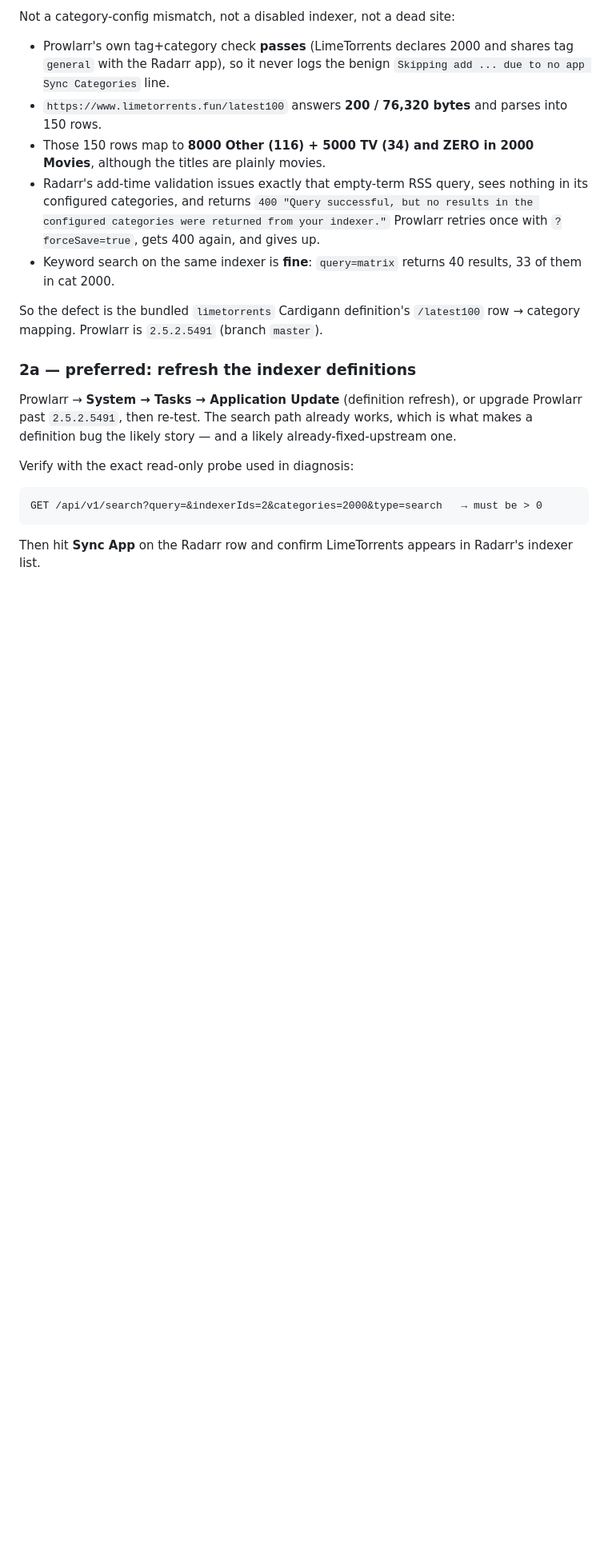
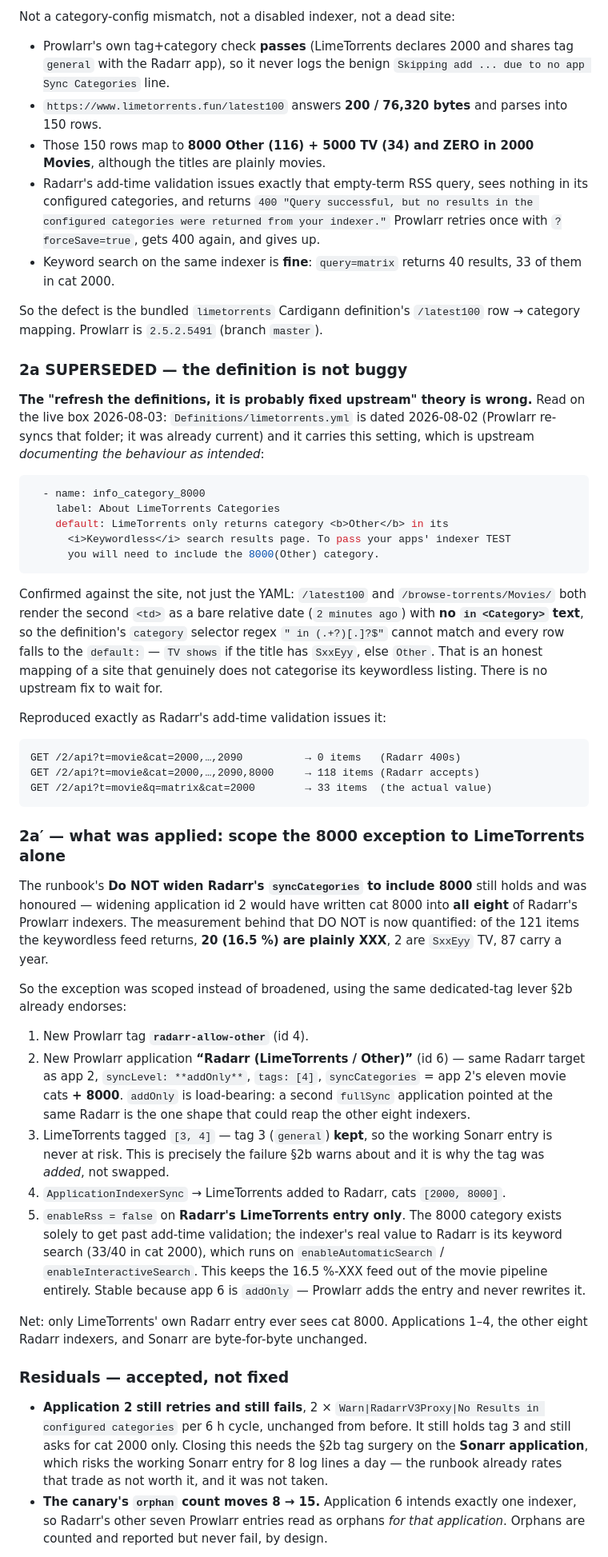
Before and after one commit to Quadstronaut/QFlix, a Markdown page: docs/prowlarr-indexer-remediation-2026-08-03.md, the part around one of its changes. Shown at 80% size. GitHub-like rendering; blank space fills up the shorter version.

Commit message:
fix(prowlarr): apply indexer remediation - magnet pref + LimeTorrents reaches Radarr
Steps 1 and 2 of docs/prowlarr-indexer-remediation-2026-08-03.md applied live
09:05-09:23 UTC, before the Monday window. Canary now exits 0 with
magnet.violations: [] and missing: [].

Step 1: torrentBaseSettings.preferMagnetUrl = true on Knaben (21) and Tokyo
Toshokan (38), matched by name. Removes the 403-proxy -> 500 -> 429 grab chain.

Step 2: the runbook's theory was WRONG and this commit corrects it. The
limetorrents Cardigann definition is NOT buggy and there is no upstream fix
coming - the definition's own info_category_8000 setting documents that the
keywordless page returns only cat Other, and the live site confirms it (no
"in <Category>" text in the row, so the selector regex cannot match and every
row falls to the default). Refreshing definitions would have achieved nothing.

Fix applied instead: scope the 8000 exception to LimeTorrents alone rather than
widening Radarr's syncCategories, which would have written cat 8000 into all
eight of Radarr's Prowlarr indexers. Quantified the DO NOT - 20 of the 121
keywordless items (16.5%) are XXX. New tag radarr-allow-other (4), new addOnly
application "Radarr (LimeTorrents / Other)" (6) carrying 2000..2090+8000 and
tag 4 only, LimeTorrents tagged [3,4] so tag 3 is KEPT and the working Sonarr
entry is never at risk. RSS disabled on Radarr's LimeTorrents entry only, since
8000 is there purely to pass add-time validation while the real value is the
keyword search (33/40 in cat 2000).

Residuals recorded honestly: application 2 still retries and still logs 2
warnings per 6h cycle (closing it needs tag surgery on the Sonarr app, which
risks the working half for 8 log lines a day), and the canary orphan count
moves 8 -> 15 because app 6 intends exactly one indexer.

Adds a Rollback table with the exact prior value of all 7 mutations.
Step 3 not applied - cosmetic.

Co-Authored-By: Claude Opus 5 (1M context) <noreply@anthropic.com>
Claude-Session: https://claude.ai/code/session_01XipVodjGGxBsvguCN8R41p

````diff
--- a/docs/prowlarr-indexer-remediation-2026-08-03.md
+++ b/docs/prowlarr-indexer-remediation-2026-08-03.md
@@ -108,18 +120,77 @@ Not a category-config mismatch, not a disabled indexer, not a dead site:
 So the defect is the bundled `limetorrents` Cardigann definition's `/latest100`
 row → category mapping. Prowlarr is `2.5.2.5491` (branch `master`).
 
-### 2a — preferred: refresh the indexer definitions
+### 2a SUPERSEDED — the definition is not buggy
 
-Prowlarr → **System → Tasks → Application Update** (definition refresh), or
-upgrade Prowlarr past `2.5.2.5491`, then re-test. The search path already works,
-which is what makes a definition bug the likely story — and a likely
-already-fixed-upstream one.
+**The "refresh the definitions, it is probably fixed upstream" theory is
+wrong.** Read on the live box 2026-08-03: `Definitions/limetorrents.yml` is
+dated 2026-08-02 (Prowlarr re-syncs that folder; it was already current) and it
+carries this setting, which is upstream *documenting the behaviour as intended*:
 
-Verify with the exact read-only probe used in diagnosis:
+```yaml
+  - name: info_category_8000
+    label: About LimeTorrents Categories
+    default: LimeTorrents only returns category <b>Other</b> in its
+      <i>Keywordless</i> search results page. To pass your apps' indexer TEST
+      you will need to include the 8000(Other) category.
+```
+
+Confirmed against the site, not just the YAML: `/latest100` and
+`/browse-torrents/Movies/` both render the second `<td>` as a bare relative date
+(`2 minutes ago`) with **no `in <Category>` text**, so the definition's
+`category` selector regex `" in (.+?)[.]?$"` cannot match and every row falls to
+the `default:` — `TV shows` if the title has `SxxEyy`, else `Other`. That is an
+honest mapping of a site that genuinely does not categorise its keywordless
+listing. There is no upstream fix to wait for.
+
+Reproduced exactly as Radarr's add-time validation issues it:
 
 ```
-GET /api/v1/search?query=&indexerIds=2&categories=2000&type=search   → must be > 0
+GET /2/api?t=movie&cat=2000,…,2090          → 0 items   (Radarr 400s)
+GET /2/api?t=movie&cat=2000,…,2090,8000     → 118 items (Radarr accepts)
+GET /2/api?t=movie&q=matrix&cat=2000        → 33 items  (the actual value)
 ```
 
-Then hit **Sync App** on the Radarr row and confirm LimeTorrents appears in
-Radarr's indexer list.
+### 2a′ — what was applied: scope the 8000 exception to LimeTorrents alone
+
+The runbook's **Do NOT widen Radarr's `syncCategories` to include 8000** still
+holds and was honoured — widening application id 2 would have written cat 8000
+into **all eight** of Radarr's Prowlarr indexers. The measurement behind that
+DO NOT is now quantified: of the 121 items the keywordless feed returns,
+**20 (16.5 %) are plainly XXX**, 2 are `SxxEyy` TV, 87 carry a year.
+
+So the exception was scoped instead of broadened, using the same dedicated-tag
+lever §2b already endorses:
+
+1. New Prowlarr tag **`radarr-allow-other`** (id 4).
+2. New Prowlarr application **“Radarr (LimeTorrents / Other)”** (id 6) —
+   same Radarr target as app 2, `syncLevel: **addOnly**`, `tags: [4]`,
+   `syncCategories` = app 2's eleven movie cats **+ 8000**.
+   `addOnly` is load-bearing: a second `fullSync` application pointed at the
+   same Radarr is the one shape that could reap the other eight indexers.
+3. LimeTorrents tagged `[3, 4]` — tag 3 (`general`) **kept**, so the working
+   Sonarr entry is never at risk. This is precisely the failure §2b warns about
+   and it is why the tag was *added*, not swapped.
+4. `ApplicationIndexerSync` → LimeTorrents added to Radarr, cats `[2000, 8000]`.
+5. `enableRss = false` on **Radarr's LimeTorrents entry only**. The 8000 category
+   exists solely to get past add-time validation; the indexer's real value to
+   Radarr is its keyword search (33/40 in cat 2000), which runs on
+   `enableAutomaticSearch` / `enableInteractiveSearch`. This keeps the 16.5 %-XXX
+   feed out of the movie pipeline entirely. Stable because app 6 is `addOnly` —
+   Prowlarr adds the entry and never rewrites it.
+
+Net: only LimeTorrents' own Radarr entry ever sees cat 8000. Applications 1–4,
+the other eight Radarr indexers, and Sonarr are byte-for-byte unchanged.
+
+### Residuals — accepted, not fixed
+
+- **Application 2 still retries and still fails**, 2 × `Warn|RadarrV3Proxy|No
+  Results in configured categories` per 6 h cycle, unchanged from before. It
+  still holds tag 3 and still asks for cat 2000 only. Closing this needs the
+  §2b tag surgery on the **Sonarr application**, which risks the working Sonarr
+  entry for 8 log lines a day — the runbook already rates that trade as not
+  worth it, and it was not taken.
+- **The canary's `orphan` count moves 8 → 15.** Application 6 intends exactly
+  one indexer, so Radarr's other seven Prowlarr entries read as orphans *for
+  that application*. Orphans are counted and reported but never fail, by design.
+
````
Also changed, not shown: other parts of docs/prowlarr-indexer-remediation-2026-08-03.md (+45 -0 lines).
